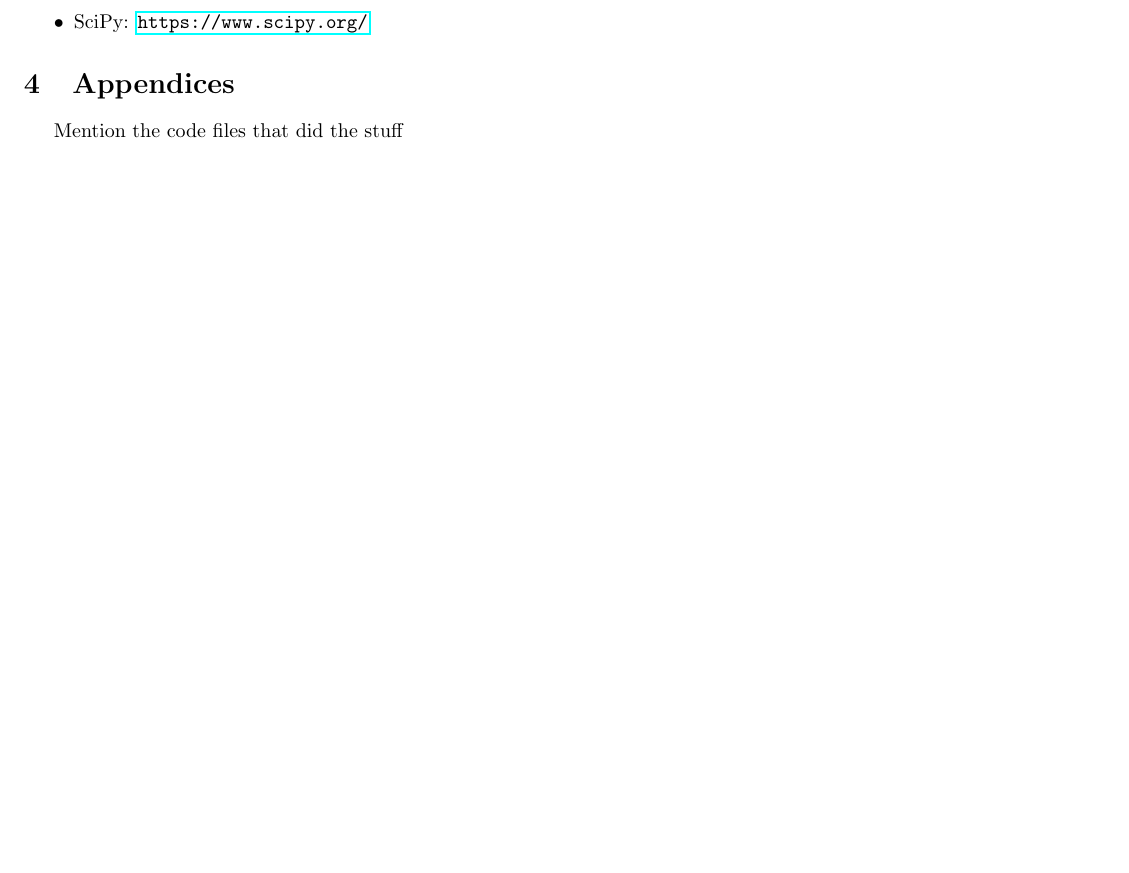
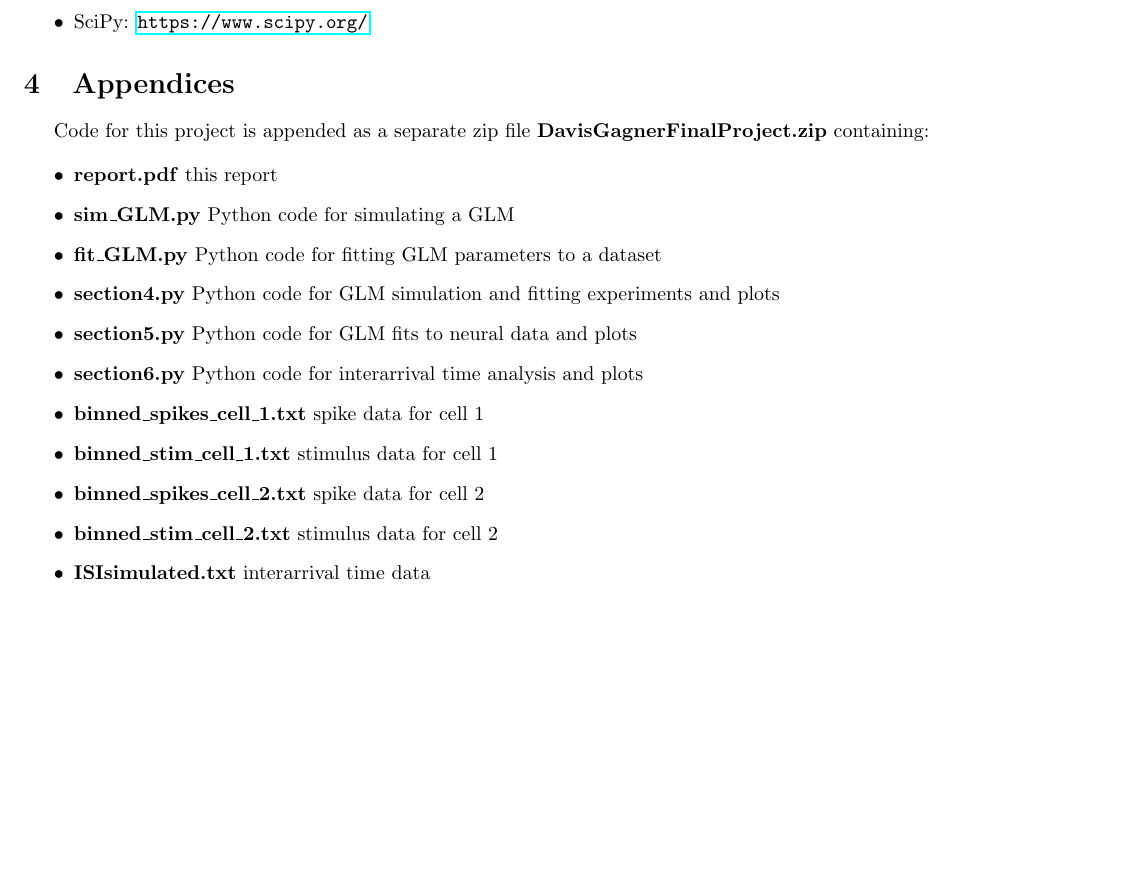
Before and after one commit to Kyle-Gagner/GLM_Project, a LaTeX paper (report.tex): part of page 5 of 8, cut so that both start at the same text. Compiled offline with pdfLaTeX.

```diff
--- a/report.tex
+++ b/report.tex
@@ -153,5 +153,21 @@
 \end{itemize}
 
 \section{Appendices}
-Mention the code files that did the stuff
+
+Code for this project is appended as a separate zip file \textbf{DavisGagnerFinalProject.zip} containing:
+
+\begin{itemize}
+\item \textbf{report.pdf} this report
+\item \textbf{sim\_GLM.py} Python code for simulating a GLM
+\item \textbf{fit\_GLM.py} Python code for fitting GLM parameters to a dataset
+\item \textbf{section4.py} Python code for GLM simulation and fitting experiments and plots
+\item \textbf{section5.py} Python code for GLM fits to neural data and plots
+\item \textbf{section6.py} Python code for interarrival time analysis and plots
+\item \textbf{binned\_spikes\_cell\_1.txt} spike data for cell 1
+\item \textbf{binned\_stim\_cell\_1.txt} stimulus data for cell 1
+\item \textbf{binned\_spikes\_cell\_2.txt} spike data for cell 2
+\item \textbf{binned\_stim\_cell\_2.txt} stimulus data for cell 2
+\item \textbf{ISIsimulated.txt} interarrival time data
+\end{itemize}
+
 \end{document}
```
Also changed, not shown: makefile.
